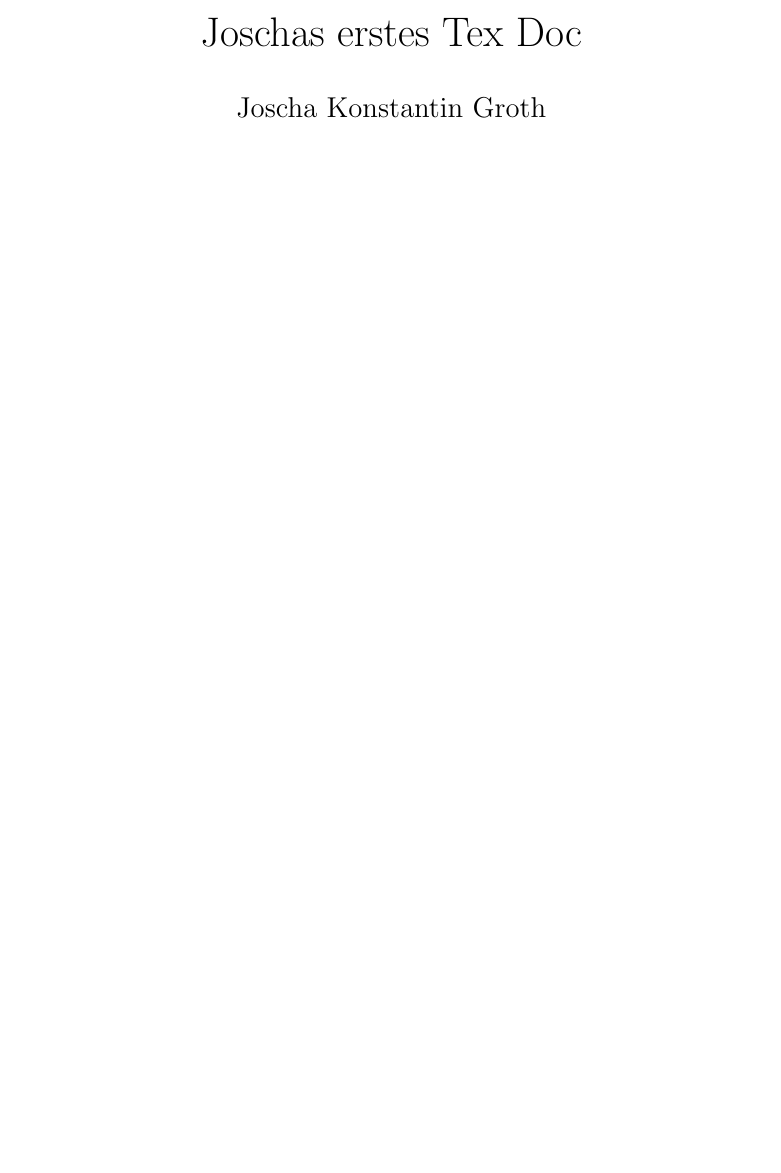
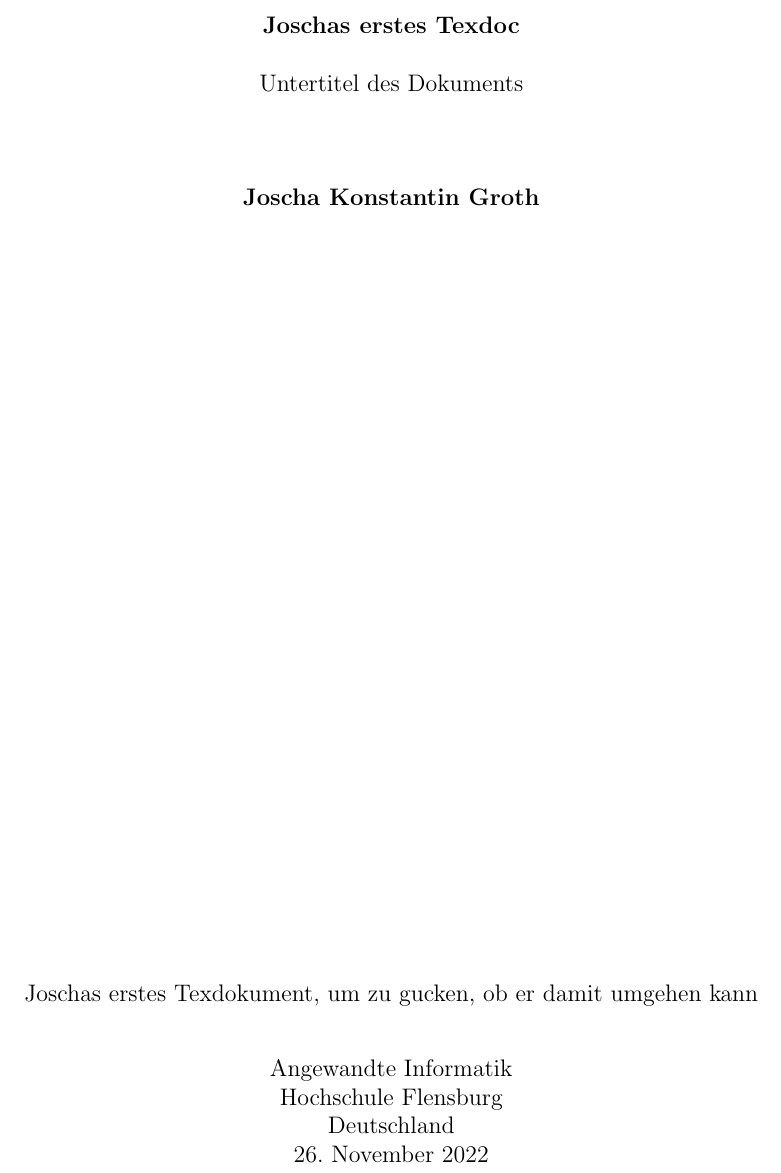
Before and after one commit to jokogr25/hsfl-fprog-wise22, a LaTeX document (tex/joscha.tex): part of page 1 of 3, cut so that both start at the same text, the shorter picture padded with empty space. Compiled offline with pdfLaTeX.

Commit message:
Add titlepage

```diff
--- a/tex/joscha.tex
+++ b/tex/joscha.tex
@@ -2,13 +2,35 @@
 \usepackage{geometry}
 \usepackage[ngerman]{babel}
 
-\title{Joschas erstes Tex Doc}
-\author{Joscha Konstantin Groth}
-\date{2022-11-26}
+\newcommand{\jokogr}{Joscha Konstantin Groth}
 
 \begin{document}
 \begin{titlepage}
-    \maketitle
+    \begin{center}
+        \vspace{1cm}
+
+        \textbf{Joschas erstes Texdoc}
+
+        \vspace{0.5cm}
+        Untertitel des Dokuments
+
+        \vspace{1.5cm}
+
+        \textbf{\jokogr}
+
+        \vfill
+
+        Joschas erstes Texdokument, um zu gucken, ob er damit umgehen
+        kann
+
+        \vspace{0.8cm}
+
+        Angewandte Informatik\\
+        Hochschule Flensburg\\
+        Deutschland\\
+        \today
+
+    \end{center}
 \end{titlepage}
 \pagebreak
 \tableofcontents
```
Also changed, not shown: tex/joscha.pdf, 4 other files.
